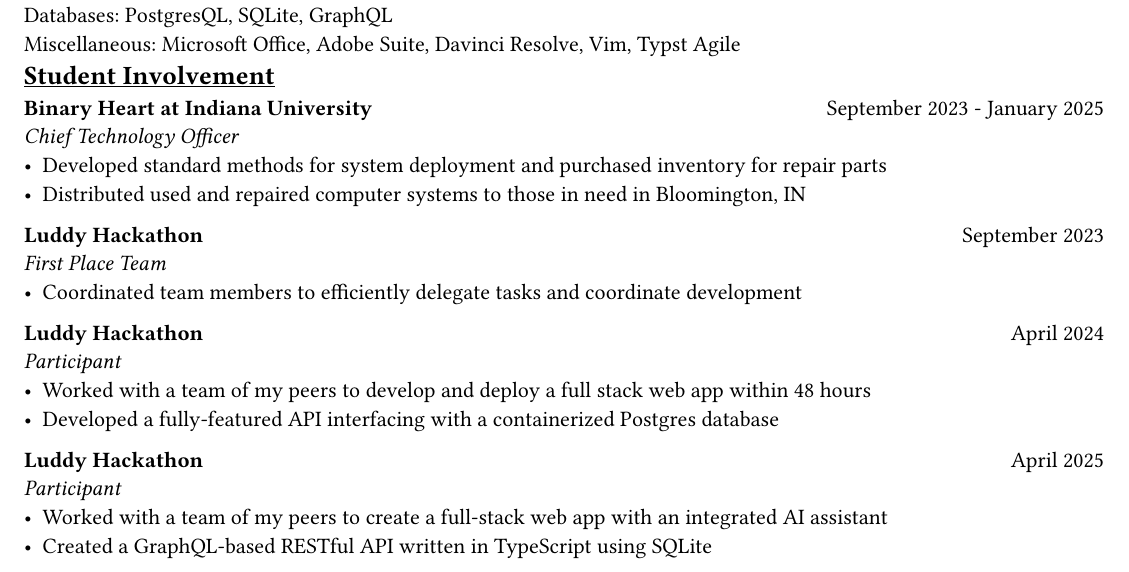
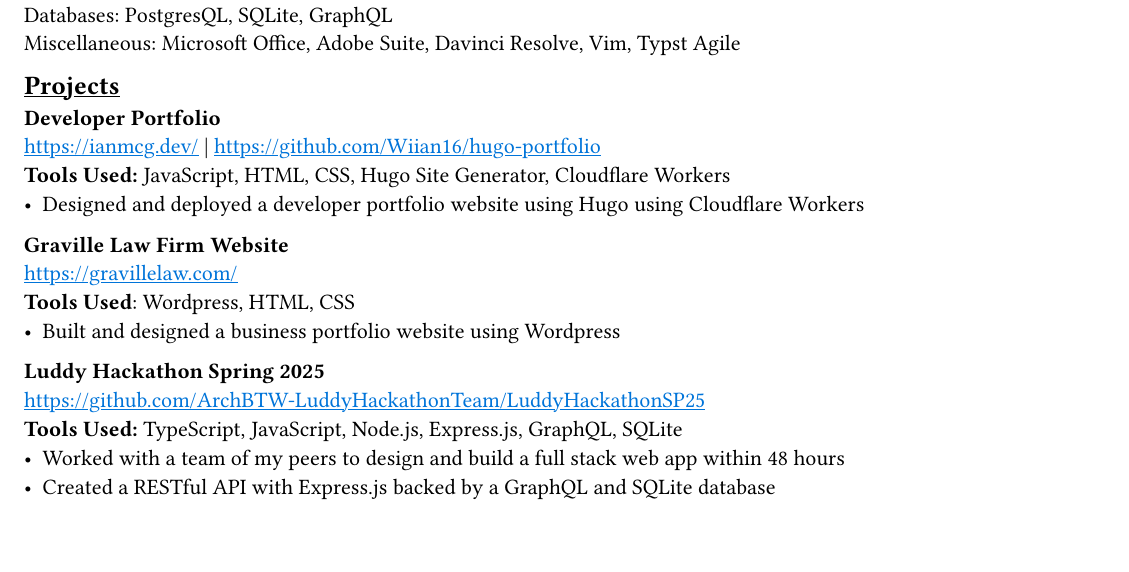
Before and after one commit to Wiian16/Resume, a Typst document (IanMcGillivaryResume.typ): part of page 1 of 2 before the commit and part of the page after it, cut so that both start at the same text. Compiled offline with Typst 0.15.

Commit message:
Switched student involvement to projects

```diff
--- a/IanMcGillivaryResume.typ
+++ b/IanMcGillivaryResume.typ
@@ -80,35 +80,61 @@
 Databases: PostgresQL, SQLite, GraphQL
 \
 Miscellaneous: Microsoft Office, Adobe Suite, Davinci Resolve, Vim, Typst Agile
+//
+// == Student Involvement
+//
+// *Binary Heart at Indiana University* #h(1fr) September 2023 - January 2025
+// \
+// _Chief Technology Officer_
+// \
+// - Developed standard methods for system deployment and purchased inventory for repair parts
+// - Distributed used and repaired computer systems to those in need in Bloomington, IN
+//
+// *Luddy Hackathon* #h(1fr) September 2023
+// \
+// _First Place Team_
+// \
+// - Coordinated team members to efficiently delegate tasks and coordinate development
+//
+// *Luddy Hackathon* #h(1fr) April 2024
+// \
+// _Participant_
+// \
+// - Worked with a team of my peers to develop and deploy a full stack web app within 48 hours
+// - Developed a fully-featured API interfacing with a containerized Postgres database
+//
+// *Luddy Hackathon* #h(1fr) April 2025
+// \
+// _Participant_
+// \
+// - Worked with a team of my peers to create a full-stack web app with an integrated AI assistant
+// - Created a GraphQL-based RESTful API written in TypeScript using SQLite
 
-== Student Involvement
+== Projects
 
-*Binary Heart at Indiana University* #h(1fr) September 2023 - January 2025
+*Developer Portfolio*
 \
-_Chief Technology Officer_
+https://ianmcg.dev/ | https://github.com/Wiian16/hugo-portfolio
 \
-- Developed standard methods for system deployment and purchased inventory for repair parts
-- Distributed used and repaired computer systems to those in need in Bloomington, IN
+*Tools Used:* JavaScript, HTML, CSS, Hugo Site Generator, Cloudflare Workers
+\
+- Designed and deployed a developer portfolio website using Hugo using Cloudflare Workers
 
-*Luddy Hackathon* #h(1fr) September 2023
+*Graville Law Firm Website*
 \
-_First Place Team_
+https://gravillelaw.com/
 \
-- Coordinated team members to efficiently delegate tasks and coordinate development
+*Tools Used*: Wordpress, HTML, CSS
+\
+- Built and designed a business portfolio website using Wordpress
 
-*Luddy Hackathon* #h(1fr) April 2024
+*Luddy Hackathon Spring 2025*
 \
-_Participant_
+https://github.com/ArchBTW-LuddyHackathonTeam/LuddyHackathonSP25
 \
-- Worked with a team of my peers to develop and deploy a full stack web app within 48 hours
-- Developed a fully-featured API interfacing with a containerized Postgres database
-
-*Luddy Hackathon* #h(1fr) April 2025
-\
-_Participant_
-\
-- Worked with a team of my peers to create a full-stack web app with an integrated AI assistant
-- Created a GraphQL-based RESTful API written in TypeScript using SQLite
+*Tools Used:* TypeScript, JavaScript, Node.js, Express.js, GraphQL, SQLite
+- Worked with a team of my peers to design and build a full stack web app within 48 hours
+- Created a RESTful API with Express.js backed by a GraphQL and SQLite database
 
 == Recognition
 
```
Also changed, not shown: IanMcGillivaryResume.typ (2 more changed lines).
